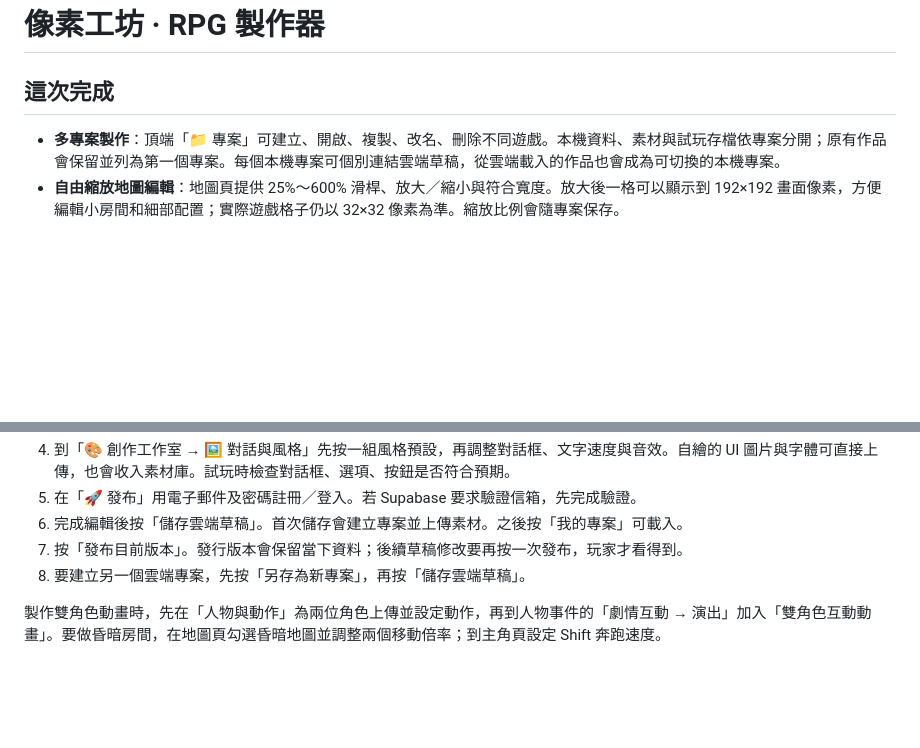
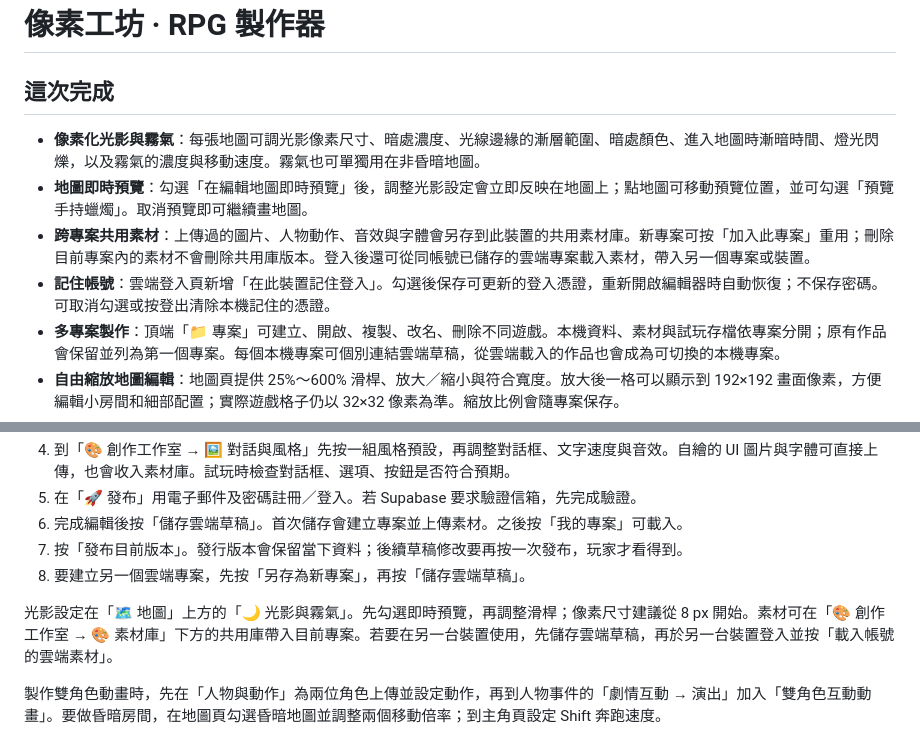
Before and after one commit to wrkonedy/wrk_one_dy, a Markdown page: rpg-maker/README.md, 2 parts joined by grey strips. GitHub-like rendering; blank space fills up the shorter version.

Commit message:
Document atmosphere and shared asset workflows

```diff
--- a/rpg-maker/README.md
+++ b/rpg-maker/README.md
@@ -2,6 +2,10 @@
 
 ## 這次完成
 
+- **像素化光影與霧氣**：每張地圖可調光影像素尺寸、暗處濃度、光線邊緣的漸層範圍、暗處顏色、進入地圖時漸暗時間、燈光閃爍，以及霧氣的濃度與移動速度。霧氣也可單獨用在非昏暗地圖。
+- **地圖即時預覽**：勾選「在編輯地圖即時預覽」後，調整光影設定會立即反映在地圖上；點地圖可移動預覽位置，並可勾選「預覽手持蠟燭」。取消預覽即可繼續畫地圖。
+- **跨專案共用素材**：上傳過的圖片、人物動作、音效與字體會另存到此裝置的共用素材庫。新專案可按「加入此專案」重用；刪除目前專案內的素材不會刪除共用庫版本。登入後還可從同帳號已儲存的雲端專案載入素材，帶入另一個專案或裝置。
+- **記住帳號**：雲端登入頁新增「在此裝置記住登入」。勾選後保存可更新的登入憑證，重新開啟編輯器時自動恢復；不保存密碼。可取消勾選或按登出清除本機記住的憑證。
 - **多專案製作**：頂端「📁 專案」可建立、開啟、複製、改名、刪除不同遊戲。本機資料、素材與試玩存檔依專案分開；原有作品會保留並列為第一個專案。每個本機專案可個別連結雲端草稿，從雲端載入的作品也會成為可切換的本機專案。
 - **自由縮放地圖編輯**：地圖頁提供 25%～600% 滑桿、放大／縮小與符合寬度。放大後一格可以顯示到 192×192 畫面像素，方便編輯小房間和細部配置；實際遊戲格子仍以 32×32 像素為準。縮放比例會隨專案保存。
 - **Shift 奔跑與環境速度**：試玩時按住 Shift 奔跑，主角頁可設定奔跑速度；每張地圖可設定環境移動倍率，以及無照明時的昏暗減速。手持或放置照明生效時解除昏暗減速。劇情新增「改變主角移動狀態」指令，可設定受傷、遲緩等倍率與持續秒數，設為 1 可恢復正常。各倍率會一起計算。
@@ -49,6 +53,8 @@
 7. 按「發布目前版本」。發行版本會保留當下資料；後續草稿修改要再按一次發布，玩家才看得到。
 8. 要建立另一個雲端專案，先按「另存為新專案」，再按「儲存雲端草稿」。
 
+光影設定在「🗺 地圖」上方的「🌙 光影與霧氣」。先勾選即時預覽，再調整滑桿；像素尺寸建議從 8 px 開始。素材可在「🎨 創作工作室 → 🎨 素材庫」下方的共用庫帶入目前專案。若要在另一台裝置使用，先儲存雲端草稿，再於另一台裝置登入並按「載入帳號的雲端素材」。
+
 製作雙角色動畫時，先在「人物與動作」為兩位角色上傳並設定動作，再到人物事件的「劇情互動 → 演出」加入「雙角色互動動畫」。要做昏暗房間，在地圖頁勾選昏暗地圖並調整兩個移動倍率；到主角頁設定 Shift 奔跑速度。
 
 ## 目前發布狀態
```
